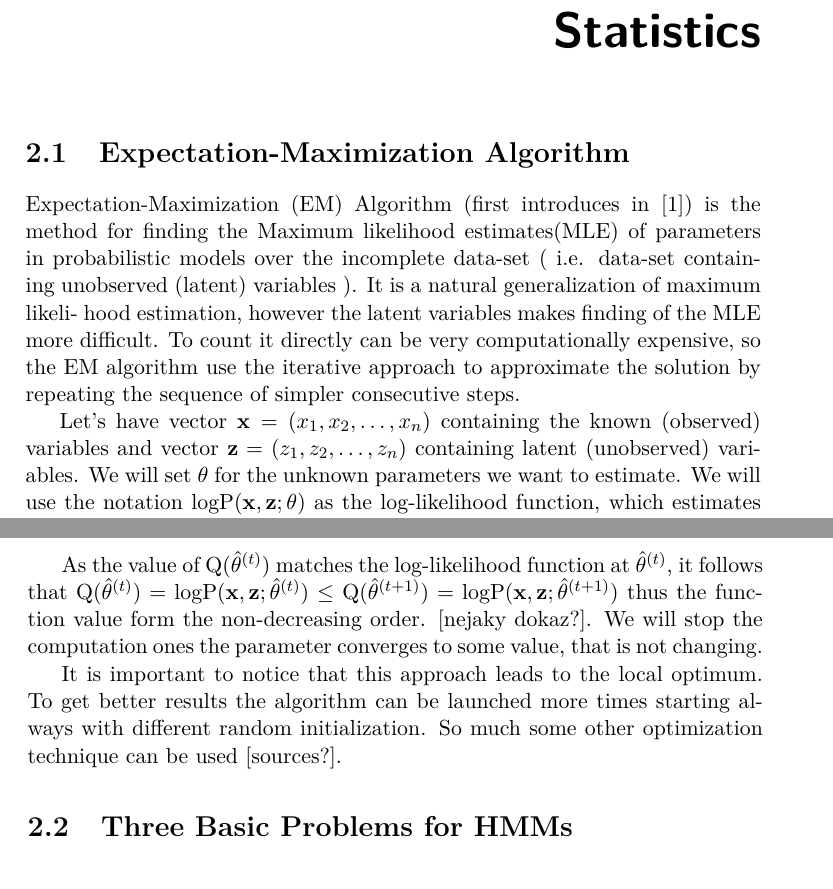
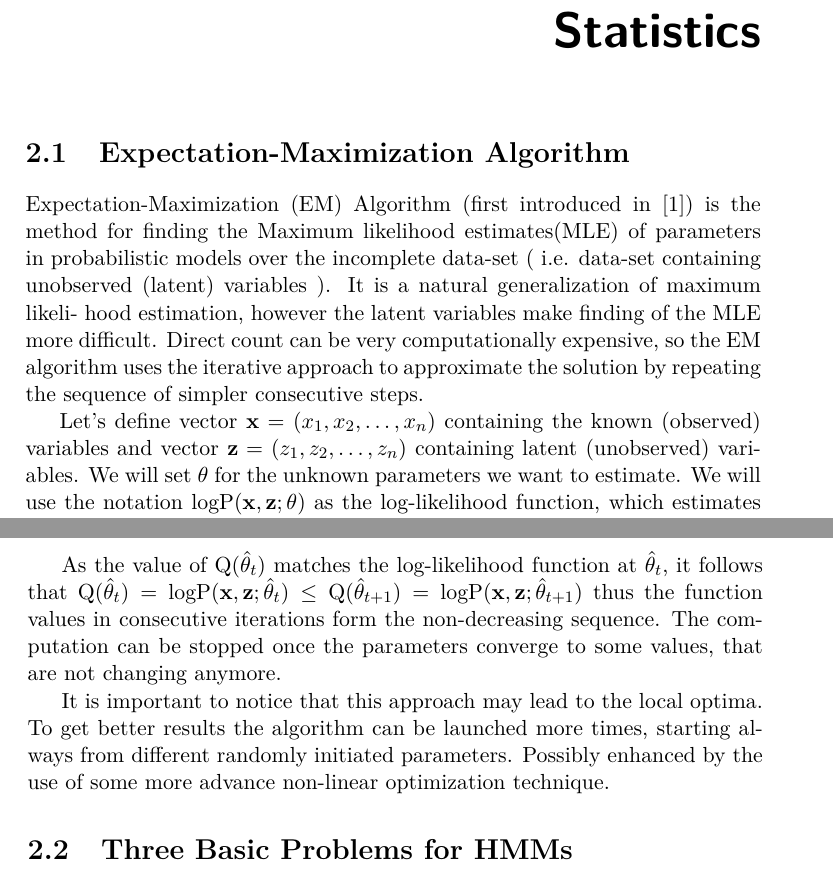
Before and after one commit to lopatovsky/DP, a LaTeX thesis (Thesis/DP_Lopatovsky_Lukas_2017.tex): two parts of pages 25 and 26 of 69, joined at a grey line, cut so that both start at the same text. Compiled offline with pdfLaTeX; a missing bibliography style is replaced by a similar one.

Commit message:
Reedit em

```diff
--- a/Thesis/DP_Lopatovsky_Lukas_2017.tex
+++ b/Thesis/DP_Lopatovsky_Lukas_2017.tex
@@ -382,10 +382,10 @@ Sometimes the state can change, without emitting a single observation. The large
 
 %(1) Maximum Likelihood from Incomplete Data via the EM Algorithm , A. P. Dempster; N. M. Laird; D. B. Rubin, Journal of the Royal Statistical Society. Series B (Methodological), Vol. 39, No. 1. (1977), pp.  1-38.
 
-Expectation-Maximization (EM) Algorithm (first introduces in [1]) is the method for finding the Maximum likelihood estimates(MLE) of parameters in probabilistic models over the incomplete data-set ( i.e. data-set containing unobserved (latent) variables ). It is a natural generalization of maximum likeli-
-hood estimation, however the latent variables makes finding of the MLE more difficult. To count it directly can be very computationally expensive, so the EM algorithm use the iterative approach to approximate the solution by repeating the sequence of simpler consecutive steps.
+Expectation-Maximization (EM) Algorithm (first introduced in [1]) is the method for finding the Maximum likelihood estimates(MLE) of parameters in probabilistic models over the incomplete data-set ( i.e. data-set containing unobserved (latent) variables ). It is a natural generalization of maximum likeli-
+hood estimation, however the latent variables make finding of the MLE more difficult. Direct count can be very computationally expensive, so the EM algorithm uses the iterative approach to approximate the solution by repeating the sequence of simpler consecutive steps.
 
-Let's have vector $\mathbf{x} = (x_{1},x_{2},\dotsc,x_{n})$ containing the known (observed) variables and vector $\mathbf{z} = (z_{1},z_{2},\dotsc,z_{n})$ containing latent (unobserved) variables. We will set $\theta$ for the unknown parameters we want to estimate. We will use the notation $\mathrm{logP}(\mathbf{x},\mathbf{z};\theta)$ as the log-likelihood function, which estimates the probabilities for the given parameters. Notice that we are using the log-likelihood to avoid underflow of parameters values that could otherwise easily arise during the computation.
+Let's define vector $\mathbf{x} = (x_{1},x_{2},\dotsc,x_{n})$ containing the known (observed) variables and vector $\mathbf{z} = (z_{1},z_{2},\dotsc,z_{n})$ containing latent (unobserved) variables. We will set $\theta$ for the unknown parameters we want to estimate. We will use the notation $\mathrm{logP}(\mathbf{x},\mathbf{z};\theta)$ as the log-likelihood function, which estimates the probabilities for the given parameters. Notice that we are using the log-likelihood to avoid underflow of parameters values that could otherwise easily arise during the computation.
 %[st]simle tutorial: What is the expectation maximization algorithm? Chuong B Do & Serafim Batzoglou
 
 Look at [st] for more detailed, easily understandable tutorial with examples.
@@ -407,8 +407,8 @@ We will continue by iterating through two following steps:
 \end{enumerate}
 
-As the value of $\mathrm{Q}(\hat\theta^{(t)})$ matches the log-likelihood function at $\hat\theta^{(t)}$, it follows that $ \mathrm{Q}(\hat\theta^{(t)}) =  \mathrm{logP}(\mathbf{x},\mathbf{z};\hat \theta^{(t)}) \leq \mathrm{Q}(\hat\theta^{(t+1)}) =  \mathrm{logP}(\mathbf{x},\mathbf{z};\hat \theta^{(t+1)}) $ thus the function value form the non-decreasing order. [nejaky dokaz?]. We will stop the computation ones the parameter converges to some value, that is not changing.
+As the value of $\mathrm{Q}(\hat\theta_{t})$ matches the log-likelihood function at $\hat\theta_{t}$, it follows that $ \mathrm{Q}(\hat\theta_{t}) =  \mathrm{logP}(\mathbf{x},\mathbf{z};\hat \theta_{t}) \leq \mathrm{Q}(\hat\theta_{t+1}) =  \mathrm{logP}(\mathbf{x},\mathbf{z};\hat \theta_{t+1}) $ thus the function values in consecutive iterations form the non-decreasing sequence. The computation can be stopped once the parameters converge to some values, that are not changing anymore.
 
-It is important to notice that this approach leads to the local optimum. To get better results the algorithm can be launched more times starting always with different random initialization. So much some other optimization technique can be used [sources?].
+It is important to notice that this approach may lead to the local optima. To get better results the algorithm can be launched more times, starting always from different randomly initiated parameters. Possibly enhanced by the use of some more advance non-linear optimization technique.
 
 \section{Three Basic Problems for HMMs}\label{sec:3p}
 % citate: Jack Ferguson of IDA in lectures at Bell laboratories
```
Also changed, not shown: Thesis/DP_Lopatovsky_Lukas_2017.tex (8 more changed lines).
